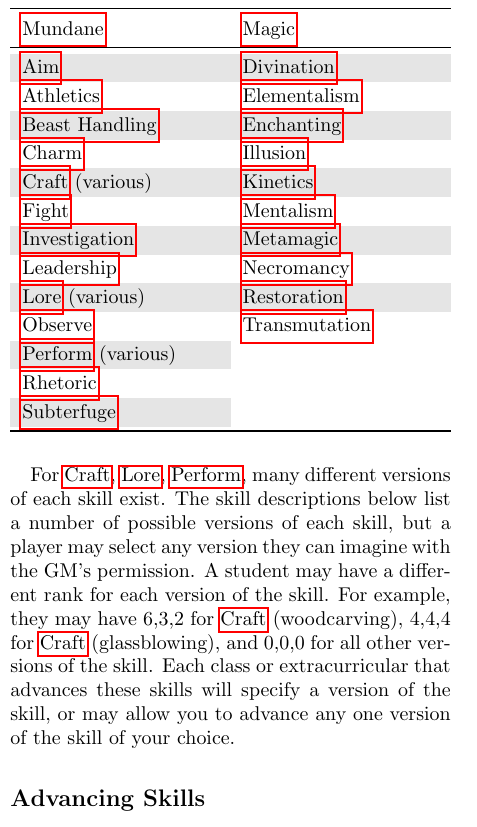
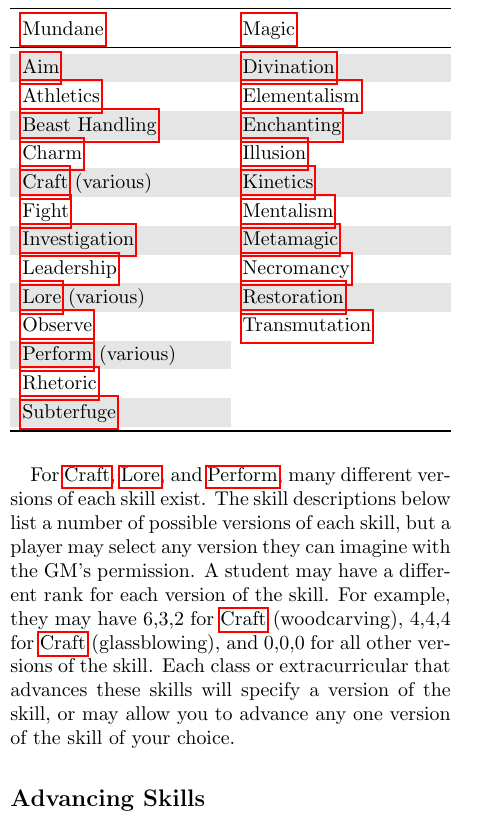
Before and after one commit to pyrrhicPachyderm/septennial-rpg, a LaTeX book (core/core.tex, which reads core/skills.tex): part of one column of page 23 of 30, cut so that both start at the same text. Compiled offline with pdfLaTeX.

Commit message:
Add a missing "and".

```diff
--- a/core/skills.tex
+++ b/core/skills.tex
@@ -31,7 +31,7 @@ These are listed in the following table, while details of each skill are provide
 	\bottomrule
 }
 
-For \skillref{craft}, \skillref{lore}, \skillref{perform}, many different versions of each skill exist.
+For \skillref{craft}, \skillref{lore}, and \skillref{perform}, many different versions of each skill exist.
 The skill descriptions below list a number of possible versions of each skill, but a player may select any version they can imagine with the GM's permission.
 A student may have a different rank for each version of the skill.
 For example, they may have \skillrank{6}{3}{2} for \skillrefspeciality{craft}{woodcarving}, \skillrank{4}{4}{4} for \skillrefspeciality{craft}{glassblowing}, and \skillrank{0}{0}{0} for all other versions of the skill.
```
